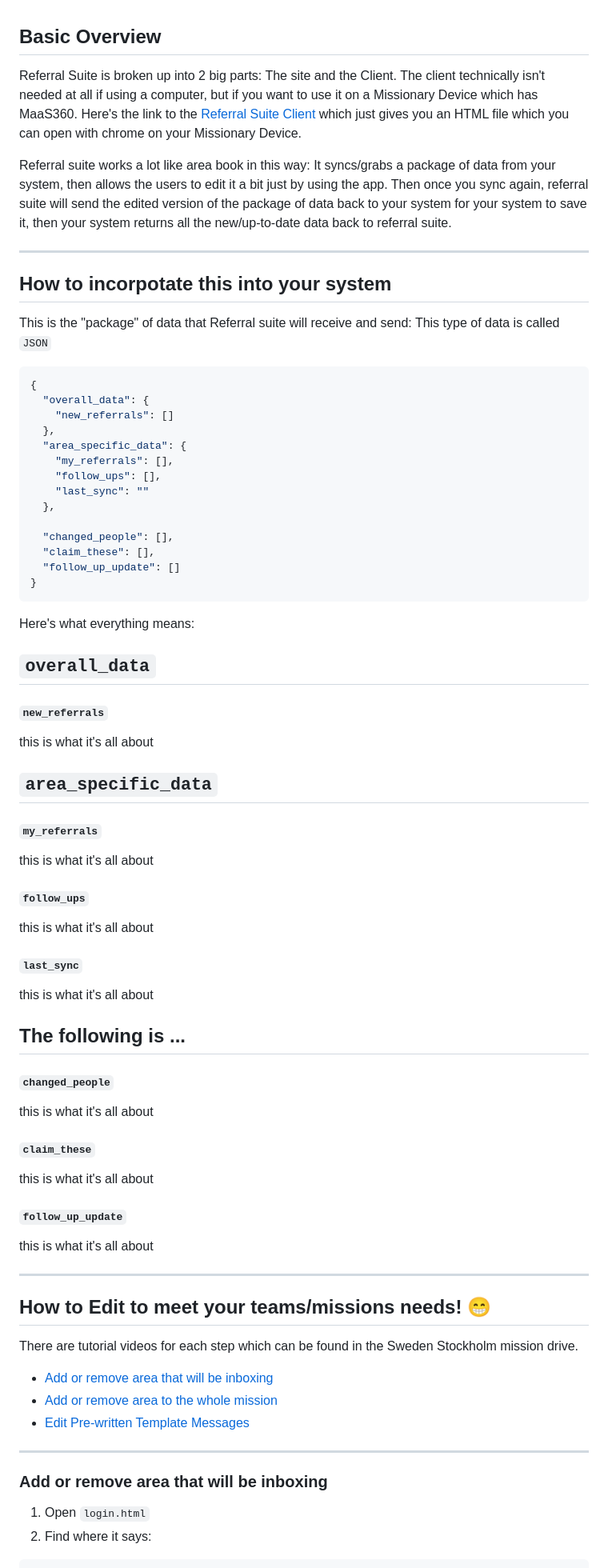
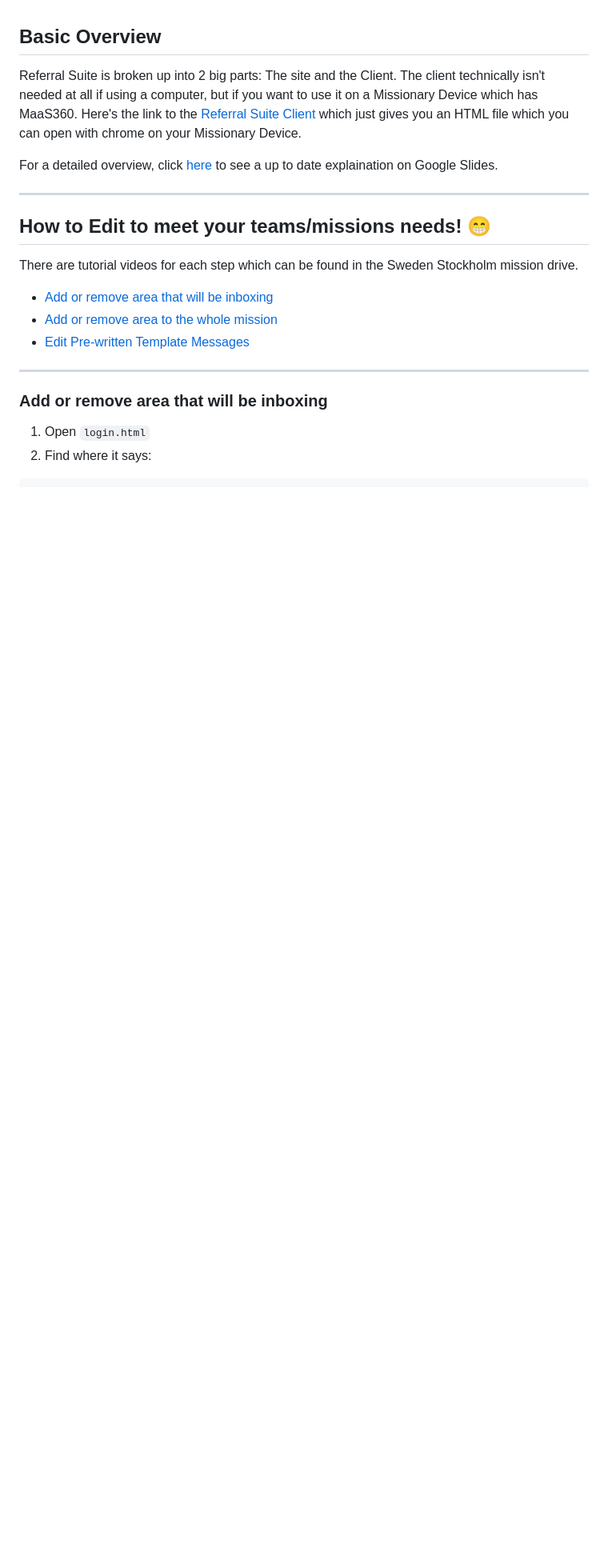
Before and after one commit to 21beckem/referral-suite, a Markdown page: readme.md, the part around the change. Shown at 80% size. Rendered like a GitHub page; blank space fills up the shorter version.

````diff
--- a/readme.md
+++ b/readme.md
@@ -7,59 +7,7 @@ Manage incoming referrals from social media ads before sending them to the missi
 ## Basic Overview
 Referral Suite is broken up into 2 big parts: The site and the Client. The client technically isn't needed at all if using a computer, but if you want to use it on a Missionary Device which has MaaS360. Here's the link to the [Referral Suite Client](https://github.com/ssmission/referral-suite-client) which just gives you an HTML file which you can open with chrome on your Missionary Device.
 
-Referral suite works a lot like area book in this way: It syncs/grabs a package of data from your system, then allows the users to edit it a bit just by using the app. Then once you sync again, referral suite will send the edited version of the package of data back to your system for your system to save it, then your system returns all the new/up-to-date data back to referral suite.
-
-<hr>
-
-## How to incorpotate this into your system
-
-This is the "package" of data that Referral suite will receive and send: This type of data is called `JSON`
-```json
-{
-  "overall_data": {
-    "new_referrals": []
-  },
-  "area_specific_data": {
-    "my_referrals": [],
-    "follow_ups": [],
-    "last_sync": ""
-  },
-
-  "changed_people": [],
-  "claim_these": [],
-  "follow_up_update": []
-}
-```
-Here's what everything means:
-
-## `overall_data`
-
-#### `new_referrals`
-this is what it's all about
-
-## `area_specific_data`
-
-#### `my_referrals`
-this is what it's all about
-
-#### `follow_ups`
-this is what it's all about
-
-#### `last_sync`
-this is what it's all about
-
-## The following is ...
-
-#### `changed_people`
-this is what it's all about
-
-#### `claim_these`
-this is what it's all about
-
-#### `follow_up_update`
-this is what it's all about
-
-
+For a detailed overview, click [here](https://google.com) to see a up to date explaination on Google Slides.
 
 <hr>
 
````
